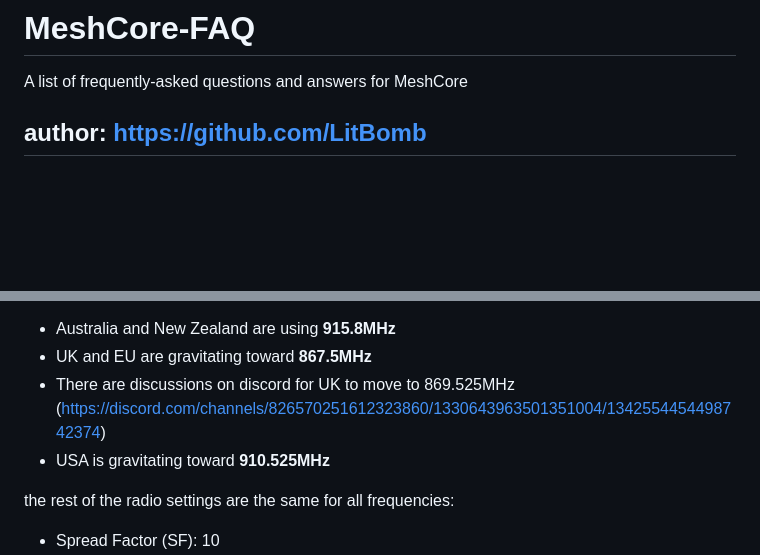
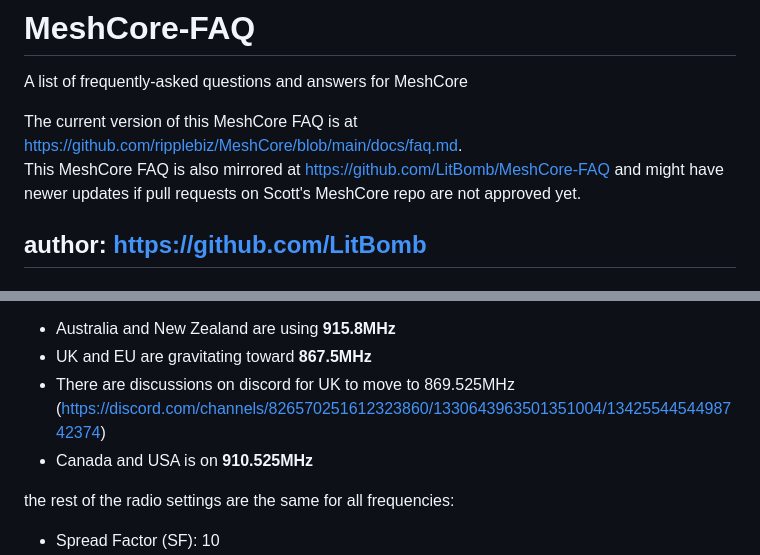
Before and after one commit to zjs81/MeshCore, a Markdown page: docs/faq.md, 2 parts joined by grey strips. Drawn GitHub-style; blank space fills up the shorter version.

```diff
--- a/docs/faq.md
+++ b/docs/faq.md
@@ -1,5 +1,8 @@
 # MeshCore-FAQ
 A list of frequently-asked questions and answers for MeshCore
+
+The current version of this MeshCore FAQ is at https://github.com/ripplebiz/MeshCore/blob/main/docs/faq.md.
+This MeshCore FAQ is also mirrored at https://github.com/LitBomb/MeshCore-FAQ and might have newer updates if pull requests on Scott's MeshCore repo are not approved yet.
 
 author: https://github.com/LitBomb
 ---
@@ -95,7 +99,7 @@ The T-Deck firmware is free to download and most features are available without
 - Australia and New Zealand are using **915.8MHz**
 - UK and EU are gravitating toward **867.5MHz**
 - There are discussions on discord for UK to move to 869.525MHz (https://discord.com/channels/826570251612323860/1330643963501351004/1342554454498742374)
-- USA is gravitating toward **910.525MHz**
+- Canada and USA is on **910.525MHz**
 
 the rest of the radio settings are the same for all frequencies:
 - Spread Factor (SF): 10
```
Also changed, not shown: other parts of docs/faq.md (+83 -4 lines).
